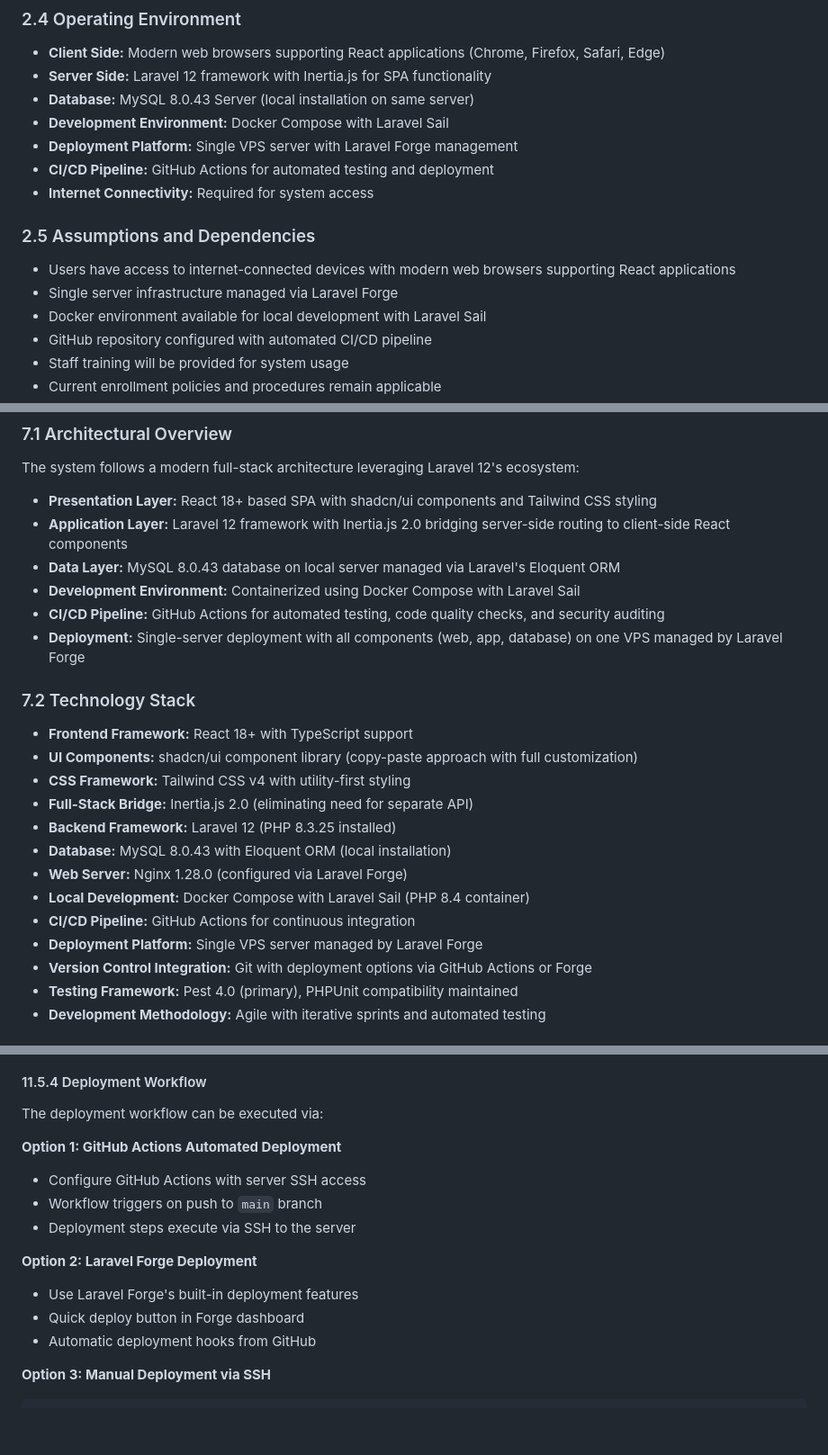
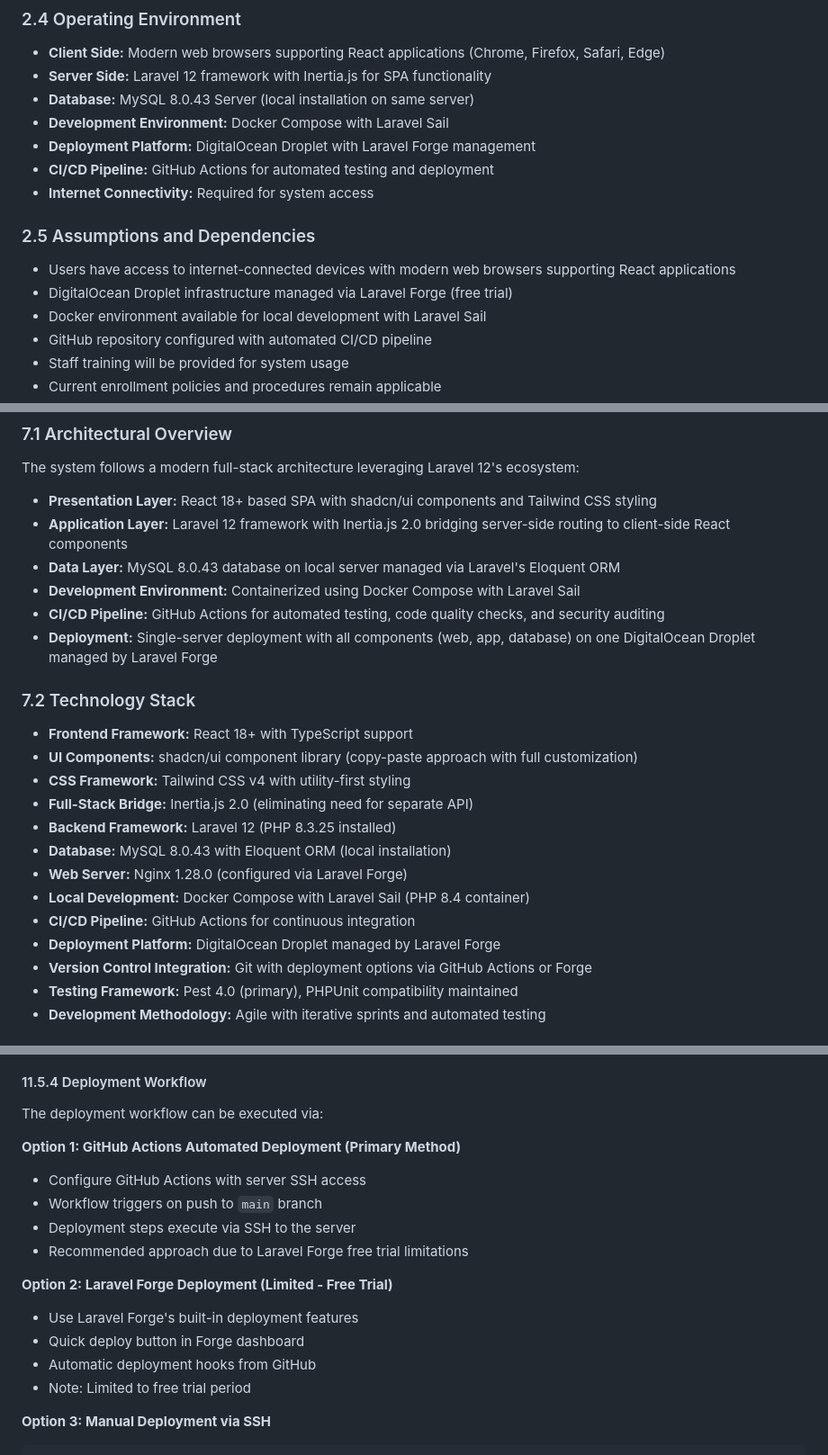
Before and after one commit to st4rboy1/cbhlc, a Markdown page: CLAUDE.md, 3 parts joined by grey strips. Shown: that part at 90% size. Drawn GitHub-style; blank space fills up the shorter version.

Commit message:
fix: update deployment platform references from VPS to DigitalOcean Droplet

````diff
--- a/CLAUDE.md
+++ b/CLAUDE.md
@@ -85,13 +85,13 @@ The Web-Based Enrollment System is a standalone web application designed specifi
 - **Server Side:** Laravel 12 framework with Inertia.js for SPA functionality
 - **Database:** MySQL 8.0.43 Server (local installation on same server)
 - **Development Environment:** Docker Compose with Laravel Sail
-- **Deployment Platform:** Single VPS server with Laravel Forge management
+- **Deployment Platform:** DigitalOcean Droplet with Laravel Forge management
 - **CI/CD Pipeline:** GitHub Actions for automated testing and deployment
 - **Internet Connectivity:** Required for system access
 
 ### 2.5 Assumptions and Dependencies
 - Users have access to internet-connected devices with modern web browsers supporting React applications
-- Single server infrastructure managed via Laravel Forge
+- DigitalOcean Droplet infrastructure managed via Laravel Forge (free trial)
 - Docker environment available for local development with Laravel Sail
 - GitHub repository configured with automated CI/CD pipeline
 - Staff training will be provided for system usage
@@ -438,7 +438,7 @@ The system follows a modern full-stack architecture leveraging Laravel 12's ecos
 - **Data Layer:** MySQL 8.0.43 database on local server managed via Laravel's Eloquent ORM
 - **Development Environment:** Containerized using Docker Compose with Laravel Sail
 - **CI/CD Pipeline:** GitHub Actions for automated testing, code quality checks, and security auditing
-- **Deployment:** Single-server deployment with all components (web, app, database) on one VPS managed by Laravel Forge
+- **Deployment:** Single-server deployment with all components (web, app, database) on one DigitalOcean Droplet managed by Laravel Forge
 
 ### 7.2 Technology Stack
 - **Frontend Framework:** React 18+ with TypeScript support
@@ -450,7 +450,7 @@ The system follows a modern full-stack architecture leveraging Laravel 12's ecos
 - **Web Server:** Nginx 1.28.0 (configured via Laravel Forge)
 - **Local Development:** Docker Compose with Laravel Sail (PHP 8.4 container)
 - **CI/CD Pipeline:** GitHub Actions for continuous integration
-- **Deployment Platform:** Single VPS server managed by Laravel Forge
+- **Deployment Platform:** DigitalOcean Droplet managed by Laravel Forge
 - **Version Control Integration:** Git with deployment options via GitHub Actions or Forge
 - **Testing Framework:** Pest 4.0 (primary), PHPUnit compatibility maintained
 - **Development Methodology:** Agile with iterative sprints and automated testing
@@ -952,15 +952,17 @@ All components run on a single server for simplified management:
 #### 11.5.4 Deployment Workflow
 The deployment workflow can be executed via:
 
-**Option 1: GitHub Actions Automated Deployment**
+**Option 1: GitHub Actions Automated Deployment (Primary Method)**
 - Configure GitHub Actions with server SSH access
 - Workflow triggers on push to `main` branch
 - Deployment steps execute via SSH to the server
+- Recommended approach due to Laravel Forge free trial limitations
 
-**Option 2: Laravel Forge Deployment**
+**Option 2: Laravel Forge Deployment (Limited - Free Trial)**
 - Use Laravel Forge's built-in deployment features
 - Quick deploy button in Forge dashboard
 - Automatic deployment hooks from GitHub
+- Note: Limited to free trial period
 
 **Option 3: Manual Deployment via SSH**
 ```bash
````
Also changed, not shown: other parts of CLAUDE.md (+2 -2 lines).
